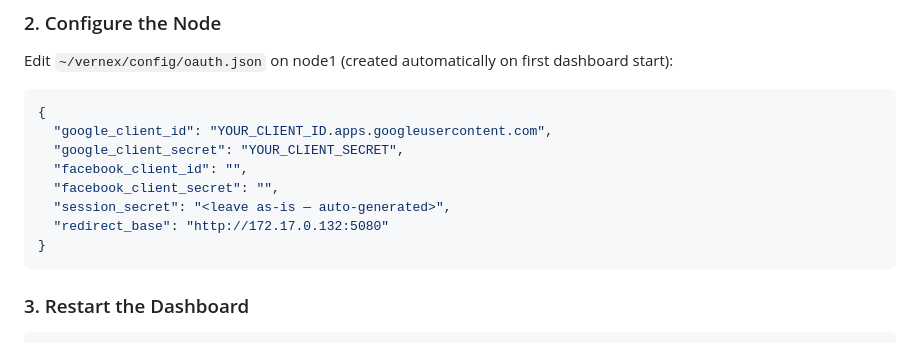
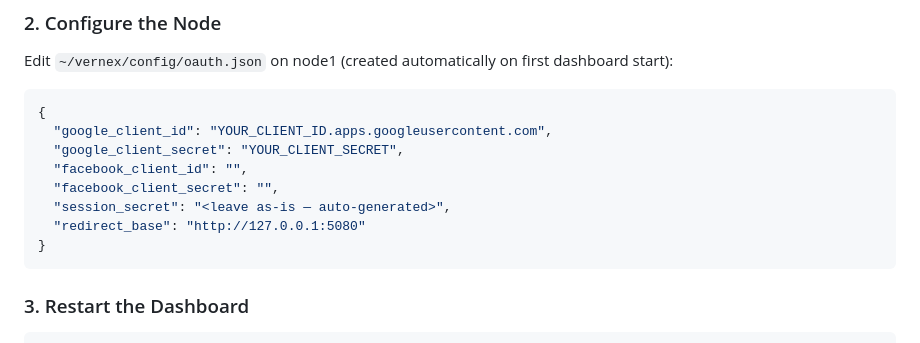
Before and after one commit to SuperSleeper/vernex-protocol, a Markdown page: README.md, the part around the change. GitHub-like rendering.

Commit message:
Update README.md
Minor correction

````diff
--- a/README.md
+++ b/README.md
@@ -200,7 +200,7 @@ Edit `~/vernex/config/oauth.json` on node1 (created automatically on first dashb
   "facebook_client_id": "",
   "facebook_client_secret": "",
   "session_secret": "<leave as-is — auto-generated>",
-  "redirect_base": "http://172.17.0.132:5080"
+  "redirect_base": "http://127.0.0.1:5080"
 }
 ```
 
````
